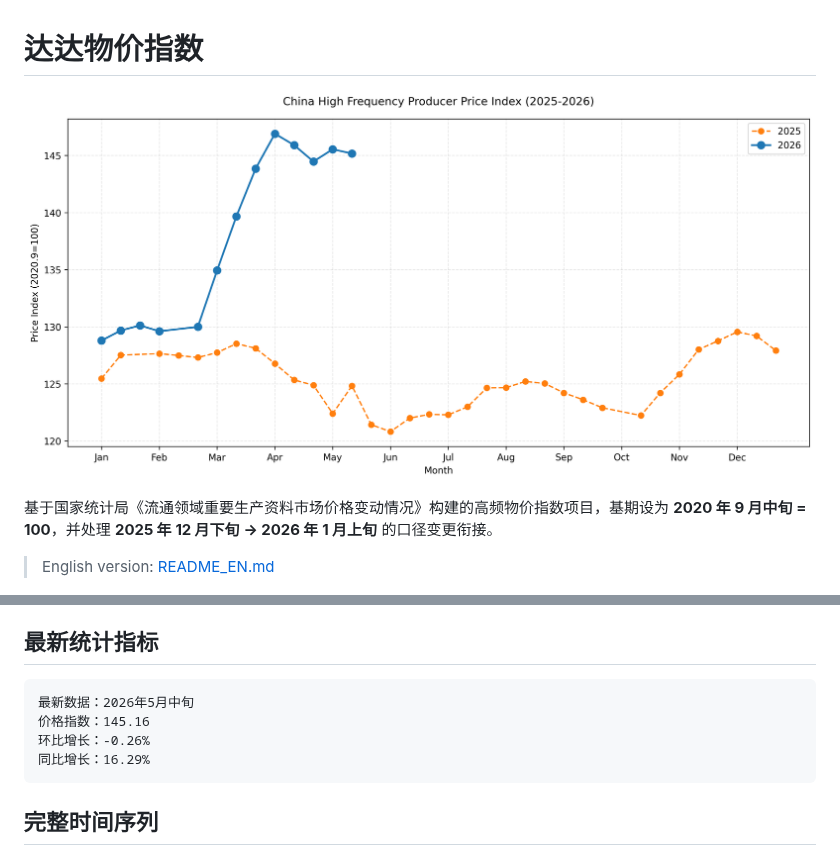
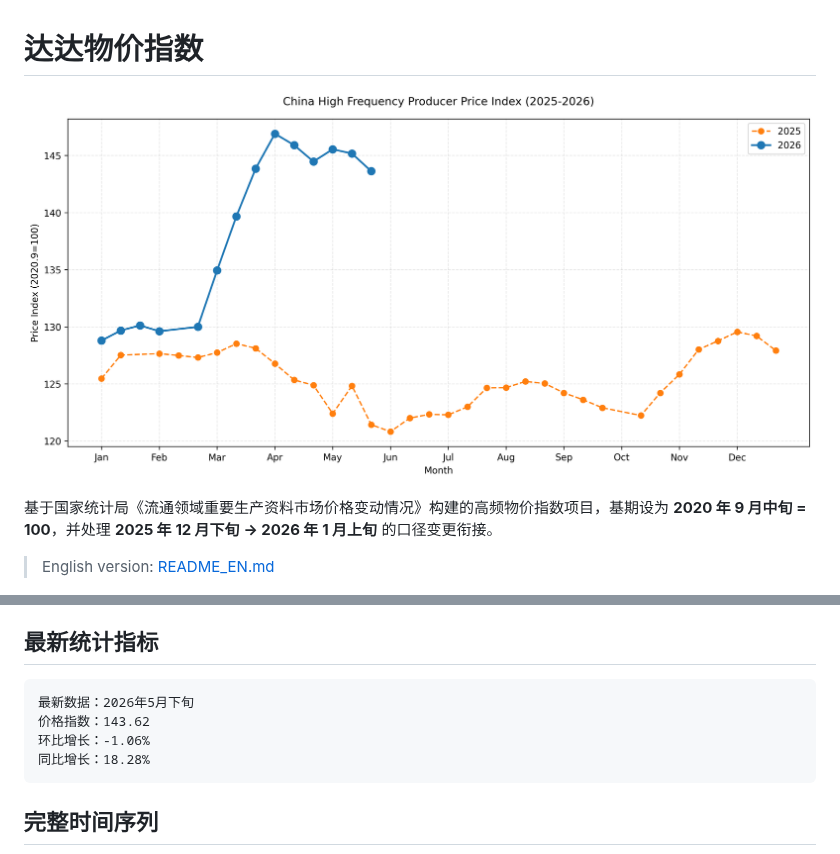
Before and after one commit to chengxdadp/dada-price-index, a Markdown page: README.md, 2 parts joined by grey strips. GitHub-like rendering; pictures changed too: charts/recent_comparison.png.

Commit message:
data: auto-update 2026-06-08

````diff
--- a/README.md
+++ b/README.md
@@ -20,10 +20,10 @@
 ## 最新统计指标
 
 ```text
-最新数据：2026年5月中旬
-价格指数：145.16
-环比增长：-0.26%
-同比增长：16.29%
+最新数据：2026年5月下旬
+价格指数：143.62
+环比增长：-1.06%
+同比增长：18.28%
 ```
 
 ## 完整时间序列
````
Also changed, not shown: other parts of README.md (+1 -1 lines), charts/by_year.png, charts/timeline_full.png, 1 other file.
